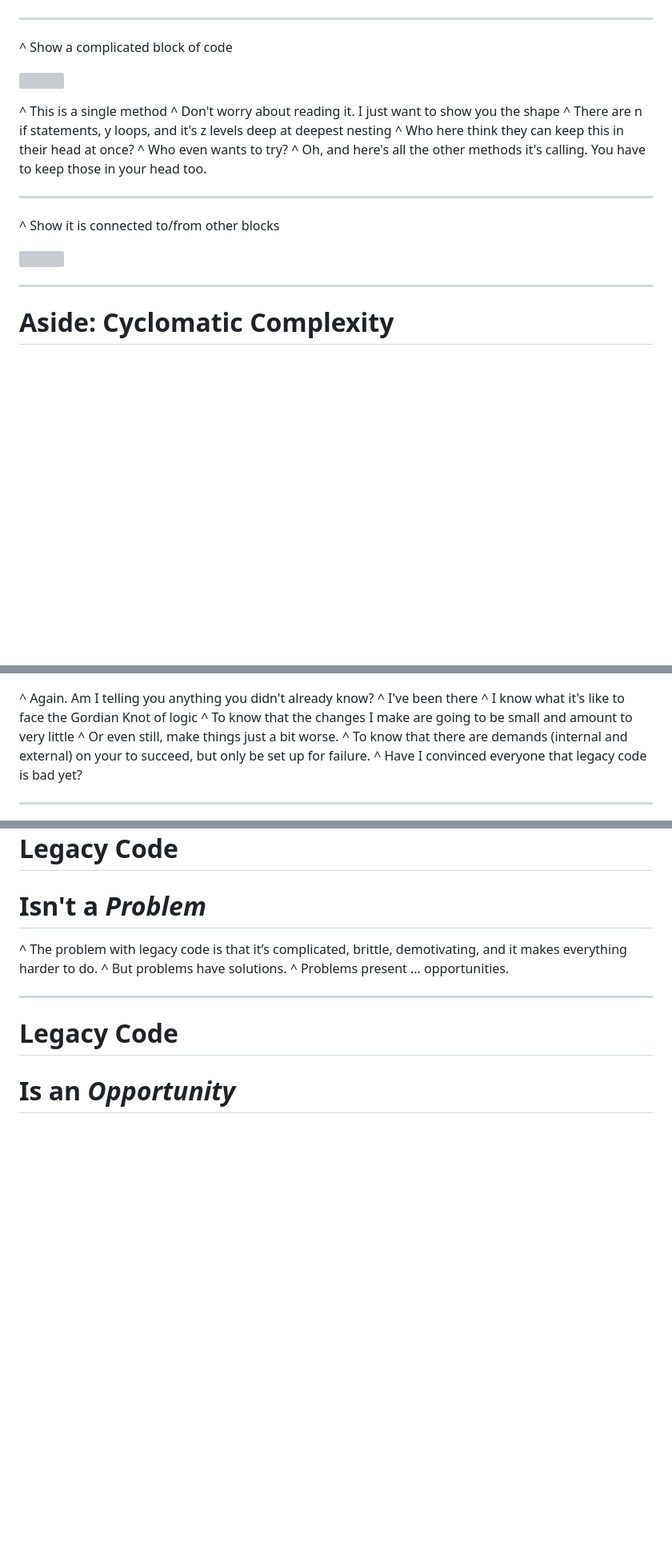
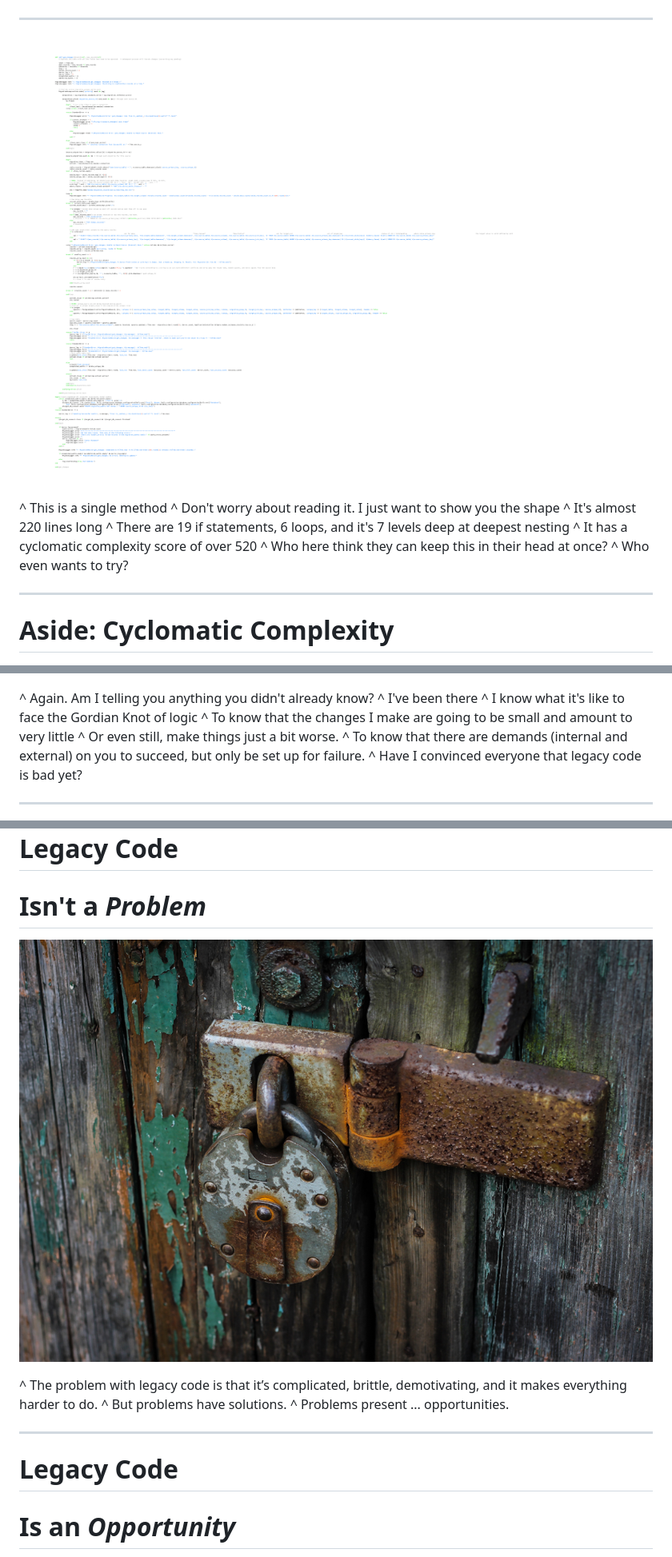
Before and after one commit to samullen/presentations, a Markdown page: the_problem_with_legacy_code/presentation.md, 3 parts joined by grey strips. Shown at 80% size. Rendered like a GitHub page; pictures changed too: the_problem_with_legacy_code/old_lock.jpg (added), the_problem_with_legacy_code/ugly_code.png (added); blank space fills up the shorter version; grey boxes are pictures that could not be loaded.

```diff
--- a/the_problem_with_legacy_code/presentation.md
+++ b/the_problem_with_legacy_code/presentation.md
@@ -128,23 +134,15 @@ theme: Scherzkeks, 7
 
 ---
 
-^ Show a complicated block of code
-
-![](example.jpb)
+![fit](ugly_code.png)
 
 ^ This is a single method
 ^ Don't worry about reading it. I just want to show you the shape
-^ There are n if statements, y loops, and it's z levels deep at deepest nesting
+^ It's almost 220 lines long
+^ There are 19 if statements, 6 loops, and it's 7 levels deep at deepest nesting
+^ It has a cyclomatic complexity score of over 520
 ^ Who here think they can keep this in their head at once?
 ^ Who even wants to try?
-^ Oh, and here's all the other methods it's calling. You have to keep those in
-your head too.
-
----
-
-^ Show it is connected to/from other blocks
-
-![](example.jpg)
 
 ---
 
@@ -304,7 +319,7 @@ your head too.
 ^ I know what it's like to face the Gordian Knot of logic
 ^ To know that the changes I make are going to be small and amount to very little
 ^ Or even still, make things just a bit worse.
-^ To know that there are demands (internal and external) on your to succeed, but only be set up for failure.
+^ To know that there are demands (internal and external) on you to succeed, but only be set up for failure.
 ^ Have I convinced everyone that legacy code is bad yet?
 
 ---
@@ -331,6 +346,8 @@ your head too.
 # **Legacy Code**
 # Isn't a *Problem*
 
+![left](old_lock.jpg)
+
 ^ The problem with legacy code is that it’s complicated, brittle, demotivating, and it makes everything harder to do.
 ^ But problems have solutions.
 ^ Problems present ... opportunities.
```
Also changed, not shown: other parts of the_problem_with_legacy_code/presentation.md (+96 -64 lines), 3 other files.
